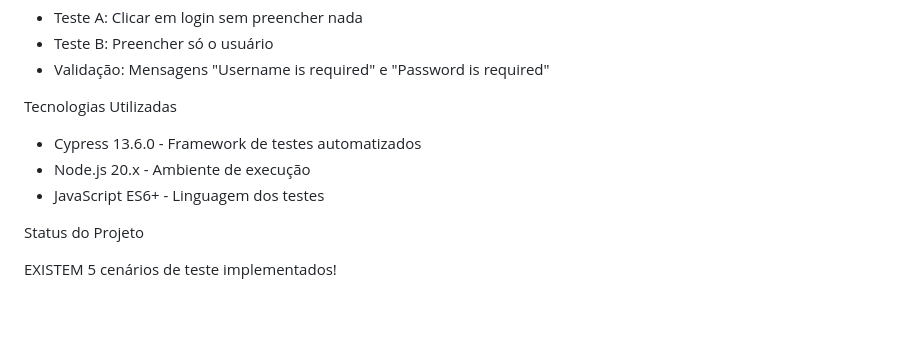
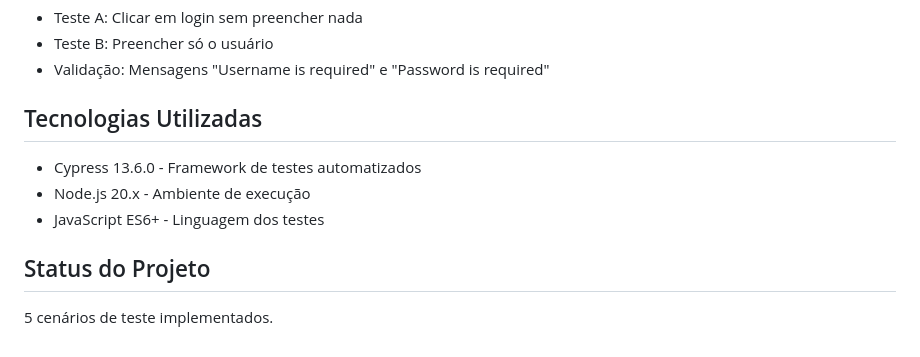
Before and after one commit to 7elprado/Teste_Login_Unitarios, a Markdown page: README.md, the part around one of its changes. Rendered like a GitHub page; blank space fills up the shorter version.

```diff
--- a/README.md
+++ b/README.md
@@ -102,12 +126,12 @@ CT-005: Campos vazios
 - Teste B: Preencher só o usuário
 - Validação: Mensagens "Username is required" e "Password is required"
 
-Tecnologias Utilizadas
+## Tecnologias Utilizadas
 
 - Cypress 13.6.0 - Framework de testes automatizados
 - Node.js 20.x - Ambiente de execução
 - JavaScript ES6+ - Linguagem dos testes
 
-Status do Projeto
+##  Status do Projeto
 
-EXISTEM 5 cenários de teste implementados!
+ 5 cenários de teste implementados.
```
Also changed, not shown: other parts of README.md (+61 -37 lines).
